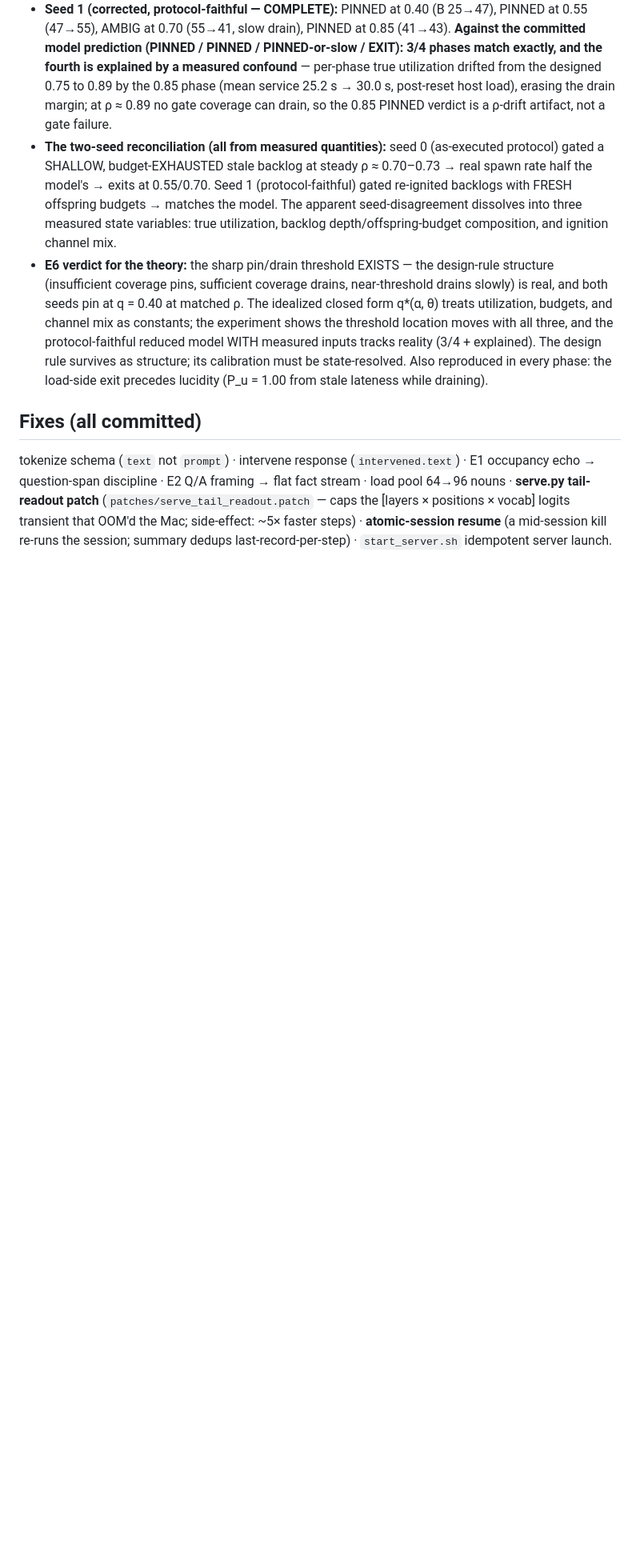
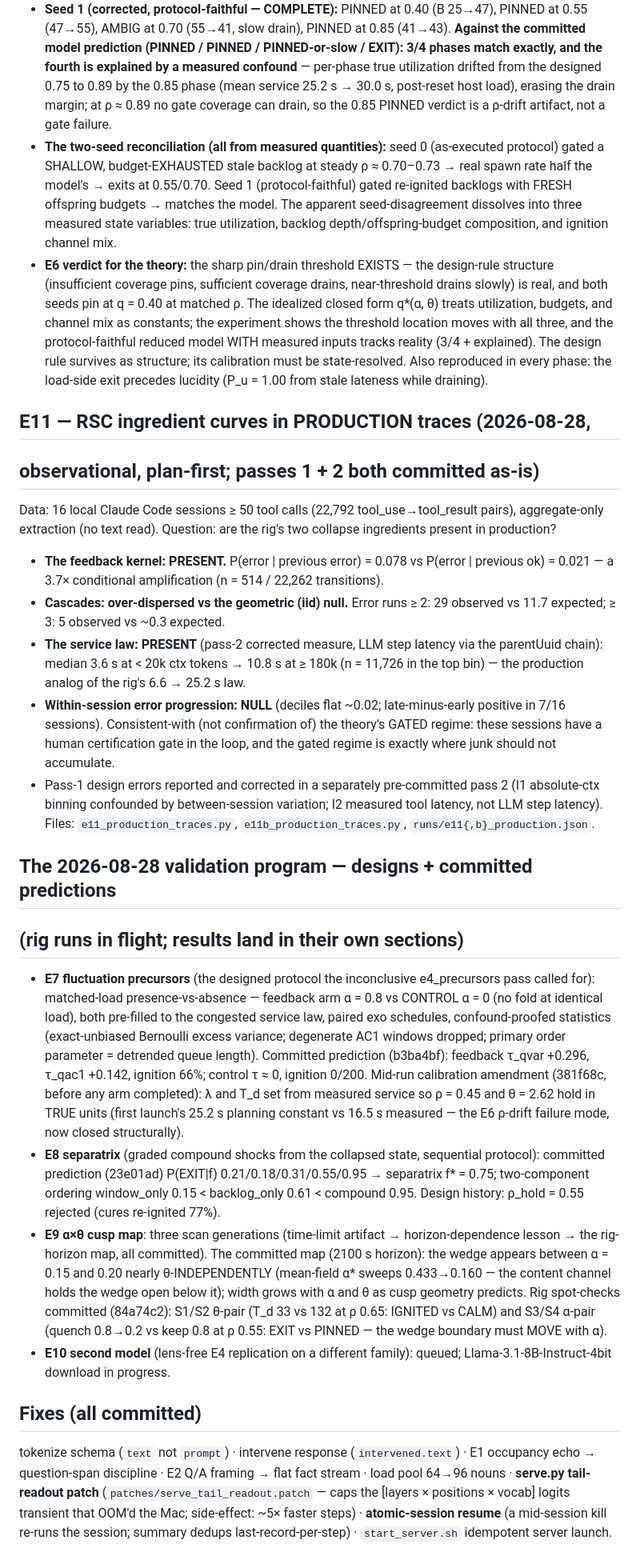
Before and after one commit to Pietervr/recoverable-self-coding, a Markdown page: workspace_demo/RESULTS.md, the part around one of its changes. Shown at 80% size. GitHub-like rendering; blank space fills up the shorter version.

Commit message:
RESULTS: E6 header to COMPLETE; E11 production-trace section (3 of 4 ingredient signatures present, honest null on the 4th); the 2026-08-28 program record (E7/E8/E9/E10 designs + committed predictions)

```diff
--- a/workspace_demo/RESULTS.md
+++ b/workspace_demo/RESULTS.md
@@ -401,6 +401,63 @@ q = 0.40/0.55/0.70/0.85.
   the load-side exit precedes lucidity (P_u = 1.00 from stale lateness
   while draining).
 
+## E11 — RSC ingredient curves in PRODUCTION traces (2026-08-28,
+## observational, plan-first; passes 1 + 2 both committed as-is)
+Data: 16 local Claude Code sessions ≥ 50 tool calls (22,792
+tool_use→tool_result pairs), aggregate-only extraction (no text read).
+Question: are the rig's two collapse ingredients present in production?
+
+- **The feedback kernel: PRESENT.** P(error | previous error) = 0.078 vs
+  P(error | previous ok) = 0.021 — a 3.7× conditional amplification
+  (n = 514 / 22,262 transitions).
+- **Cascades: over-dispersed vs the geometric (iid) null.** Error runs
+  ≥ 2: 29 observed vs 11.7 expected; ≥ 3: 5 observed vs ~0.3 expected.
+- **The service law: PRESENT** (pass-2 corrected measure, LLM step
+  latency via the parentUuid chain): median 3.6 s at < 20k ctx tokens →
+  10.8 s at ≥ 180k (n = 11,726 in the top bin) — the production analog
+  of the rig's 6.6 → 25.2 s law.
+- **Within-session error progression: NULL** (deciles flat ~0.02;
+  late-minus-early positive in 7/16 sessions). Consistent-with (not
+  confirmation of) the theory's GATED regime: these sessions have a
+  human certification gate in the loop, and the gated regime is exactly
+  where junk should not accumulate.
+- Pass-1 design errors reported and corrected in a separately
+  pre-committed pass 2 (I1 absolute-ctx binning confounded by
+  between-session variation; I2 measured tool latency, not LLM step
+  latency). Files: `e11_production_traces.py`, `e11b_production_traces.py`,
+  `runs/e11{,b}_production.json`.
+
+## The 2026-08-28 validation program — designs + committed predictions
+## (rig runs in flight; results land in their own sections)
+- **E7 fluctuation precursors** (the designed protocol the inconclusive
+  e4_precursors pass called for): matched-load presence-vs-absence —
+  feedback arm α = 0.8 vs CONTROL α = 0 (no fold at identical load),
+  both pre-filled to the congested service law, paired exo schedules,
+  confound-proofed statistics (exact-unbiased Bernoulli excess variance;
+  degenerate AC1 windows dropped; primary order parameter = detrended
+  queue length). Committed prediction (b3ba4bf): feedback τ_qvar +0.296,
+  τ_qac1 +0.142, ignition 66%; control τ ≈ 0, ignition 0/200.
+  Mid-run calibration amendment (381f68c, before any arm completed):
+  λ and T_d set from measured service so ρ = 0.45 and θ = 2.62 hold in
+  TRUE units (first launch's 25.2 s planning constant vs 16.5 s measured
+  — the E6 ρ-drift failure mode, now closed structurally).
+- **E8 separatrix** (graded compound shocks from the collapsed state,
+  sequential protocol): committed prediction (23e01ad) P(EXIT|f)
+  0.21/0.18/0.31/0.55/0.95 → separatrix f* = 0.75; two-component
+  ordering window_only 0.15 < backlog_only 0.61 < compound 0.95.
+  Design history: ρ_hold = 0.55 rejected (cures re-ignited 77%).
+- **E9 α×θ cusp map**: three scan generations (time-limit artifact →
+  horizon-dependence lesson → the rig-horizon map, all committed).
+  The committed map (2100 s horizon): the wedge appears between
+  α = 0.15 and 0.20 nearly θ-INDEPENDENTLY (mean-field α* sweeps
+  0.433→0.160 — the content channel holds the wedge open below it);
+  width grows with α and θ as cusp geometry predicts. Rig spot-checks
+  committed (84a74c2): S1/S2 θ-pair (T_d 33 vs 132 at ρ 0.65: IGNITED
+  vs CALM) and S3/S4 α-pair (quench 0.8→0.2 vs keep 0.8 at ρ 0.55:
+  EXIT vs PINNED — the wedge boundary must MOVE with α).
+- **E10 second model** (lens-free E4 replication on a different family):
+  queued; Llama-3.1-8B-Instruct-4bit download in progress.
+
 ## Fixes (all committed)
 tokenize schema (`text` not `prompt`) · intervene response
 (`intervened.text`) · E1 occupancy echo → question-span discipline ·
```
Also changed, not shown: other parts of workspace_demo/RESULTS.md (+2 -2 lines).
